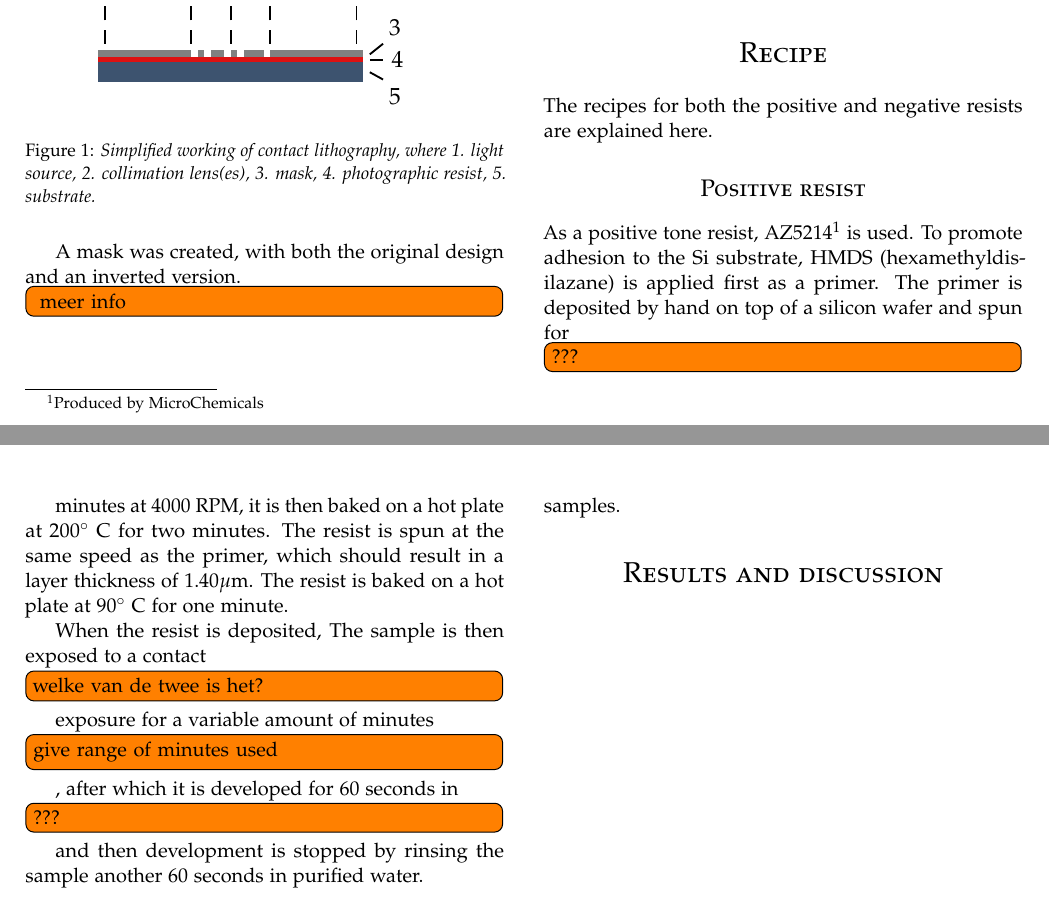
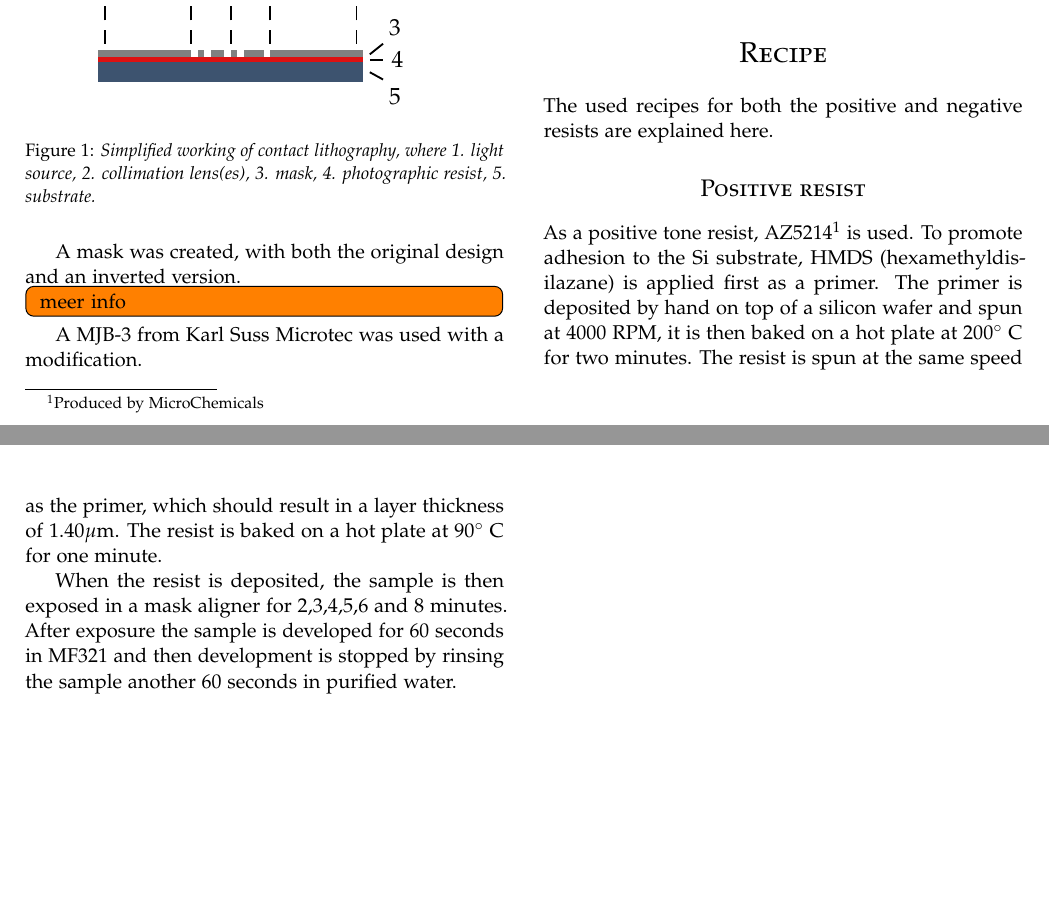
Before and after one commit to danielbouman/nanotechnology-lab-report, a LaTeX paper (main.tex, which reads Introduction.tex): two parts of pages 1 and 2 of 18, joined at a grey line, cut so that both start at the same text, the shorter picture padded with empty space. Compiled offline with pdfLaTeX.

Commit message:
Updates from ShareLaTeX

```diff
--- a/Introduction.tex
+++ b/Introduction.tex
@@ -10,7 +10,7 @@ Optical contact lithography was used. The basic working of a contact lithography
 	\caption{Simplified working of contact lithography, where 1. light source, 2. collimation lens(es), 3. mask, 4. photographic resist, 5. substrate.}
 	\label{fig:contact-litho}
 \end{figure}
-A mask was created, with both the original design and an inverted version. \todo[inline]{ meer info}
+A mask was created, with both the original design and an inverted version. \todo[inline]{ meer info} A MJB-3 from Karl Suss Microtec was used with a modification.
 
 \section*{Substrate and resist}
 A series of square cut silicon substrates of approximately 15 mm by 15 mm were used. Resist consists of \todo[inline]{kenneth's stukje}
@@ -37,11 +37,11 @@ A series of square cut silicon substrates of approximately 15 mm by 15 mm were u
 \todo[inline]{polymer chain images}
 
 \section*{Recipe}
-The recipes for both the positive and negative resists are explained here.
+The used recipes for both the positive and negative resists are explained here.
 \subsection*{Positive resist}
-As a positive tone resist, AZ5214\footnote{Produced by MicroChemicals} is used. To promote adhesion to the Si substrate, HMDS (hexamethyldisilazane) is applied first as a primer. The primer is deposited by hand on top of a silicon wafer and spun for \todo[inline]{???} minutes at 4000 RPM, it is then baked on a hot plate at 200$^{\circ}$~C for two minutes. The resist is spun at the same speed as the primer, which should result in a layer thickness of $1.40 \mu$m. The resist is baked on a hot plate at 90$^{\circ}$~C for one minute.
+As a positive tone resist, AZ5214\footnote{Produced by MicroChemicals} is used. To promote adhesion to the Si substrate, HMDS (hexamethyldisilazane) is applied first as a primer. The primer is deposited by hand on top of a silicon wafer and spun at 4000 RPM, it is then baked on a hot plate at 200$^{\circ}$~C for two minutes. The resist is spun at the same speed as the primer, which should result in a layer thickness of $1.40 \mu$m. The resist is baked on a hot plate at 90$^{\circ}$~C for one minute.
 
-When the resist is deposited, The sample is then exposed to a contact \todo[inline]{welke van de twee is het?} exposure for a variable amount of minutes \todo[inline]{give range of minutes used}, after which it is developed for 60 seconds in \todo[inline]{???} and then development is stopped by rinsing the sample another 60 seconds in purified water.
+When the resist is deposited, the sample is then exposed in a mask aligner for 2,3,4,5,6 and 8 minutes. After exposure the sample is developed for 60 seconds in MF321 and then development is stopped by rinsing the sample another 60 seconds in purified water.
 
 \subsection*{Negative resist}
 For the negative resist samples, the same AZ2512 is used, but with a slightly different recipe to make it negative tone. Up to the exposure, the negative resist recipe is the same as that for the positive tone.
```
